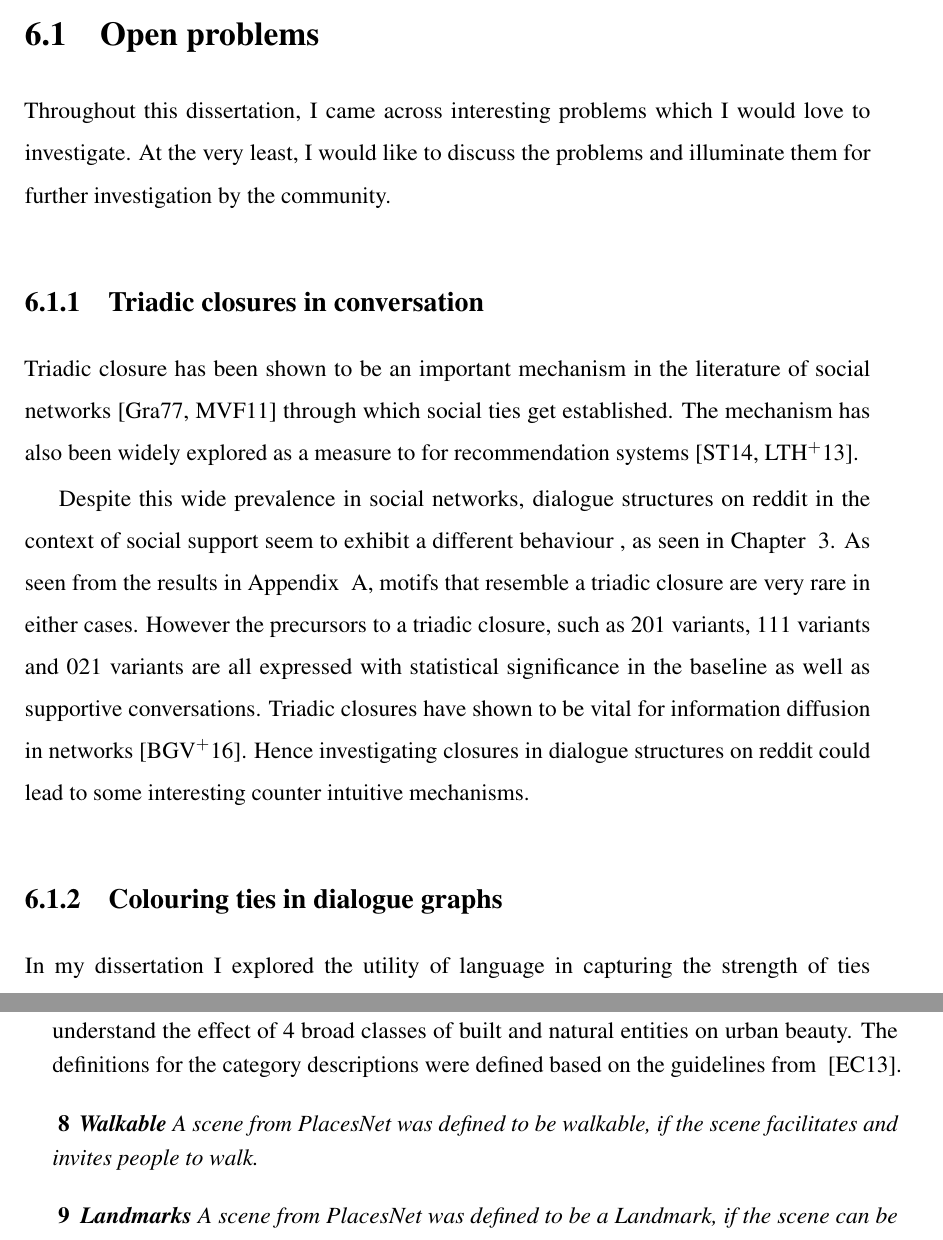
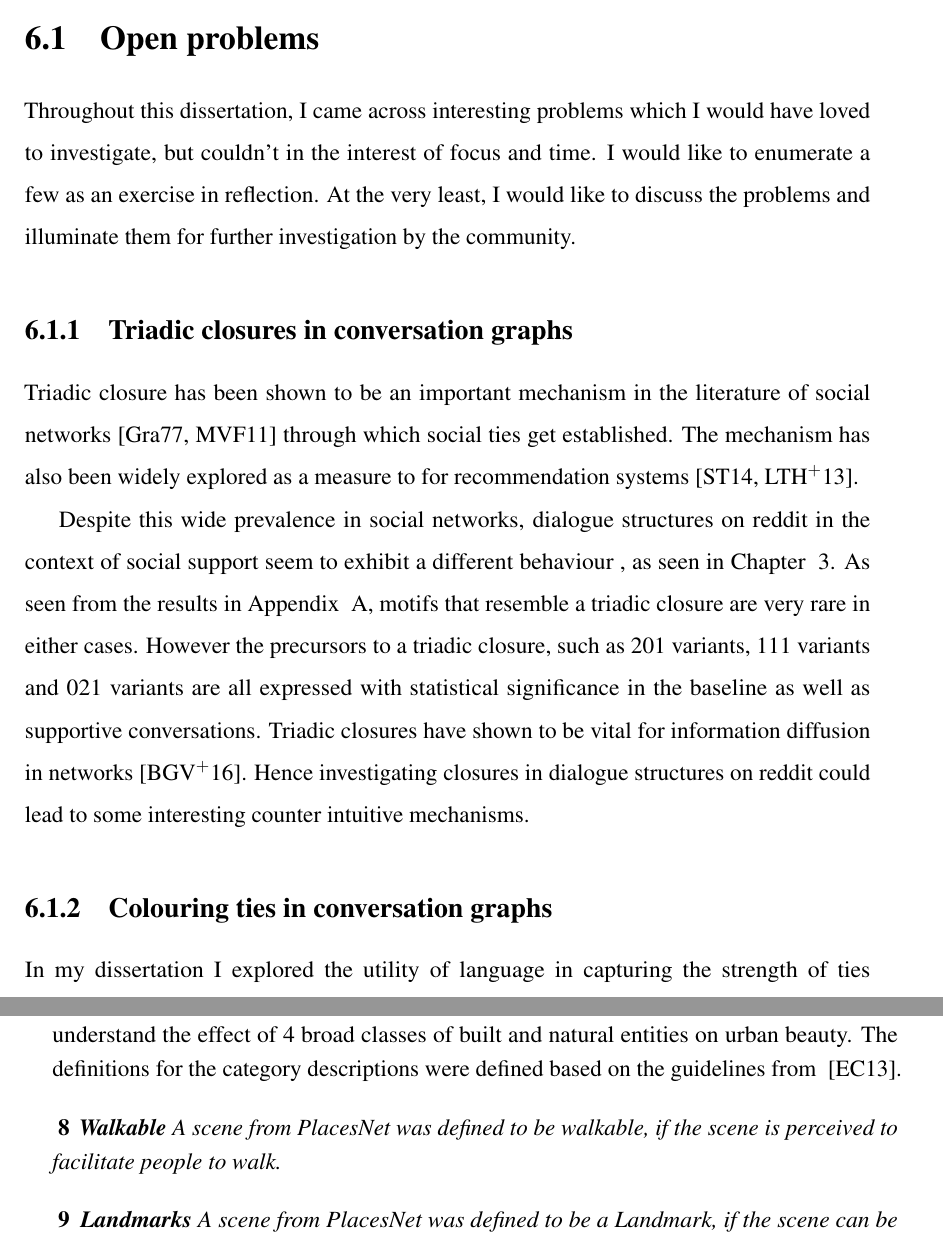
Before and after one commit to sagarjoglekar/DissertationPhD, a LaTeX thesis (thesis.tex, which reads Appendix2/appendix2.tex, Chapter6/chapter6.tex): two parts of pages 118 and 143 of 144, joined at a grey line, cut so that both start at the same text. Compiled offline with pdfLaTeX.

Commit message:
Submitted version

```diff
--- a/Appendix2/appendix2.tex
+++ b/Appendix2/appendix2.tex
@@ -3,7 +3,7 @@
 As discussed in Chapter \ref{chap:generation} I classified the labels from Placesnet, a deep learning framework to recognize the types of outdoor places~\cite{zhou2014learning}, into 4 distinct categories namely Architectural, Natural, Landmarks and Walkable. These categories were picked up to understand the effect of 4 broad classes of built and natural entities on urban beauty. The definitions for the category descriptions were defined based on the guidelines from ~\cite{ewing2013measuring}.
 
 \begin{definition}
-    \textbf{Walkable} A scene from PlacesNet was defined to be walkable, if the scene facilitates and invites people to walk.
+    \textbf{Walkable} A scene from PlacesNet was defined to be walkable, if the scene is perceived to facilitate people to walk.
 \end{definition}
 
 \begin{definition}
--- a/Chapter6/chapter6.tex
+++ b/Chapter6/chapter6.tex
@@ -17,14 +17,14 @@ Working with a framework, of first acquiring and curating \textbf{Data}, then bu
 The work done in my dissertation is going to inspire the vision for my research for the next few years, and I would like to close this journey by walking through a few aspects of what I feel is the path forward.
 
 \section{Open problems}
-Throughout this dissertation, I came across interesting problems which I would love to investigate. At the very least, I would like to discuss the problems and illuminate them for further investigation by the community.
+Throughout this dissertation, I came across interesting problems which I would have loved to investigate, but couldn't in the interest of focus and time. I would like to enumerate a few as an exercise in reflection. At the very least, I would like to discuss the problems and illuminate them for further investigation by the community.
 
-\subsection{Triadic closures in conversation}
+\subsection{Triadic closures in conversation graphs}
 Triadic closure has been shown to be an important mechanism in the literature of social networks~\cite{granovetter1977strength,mollenhorst2011shared} through which social ties get established. The mechanism has also been widely explored as a measure to for recommendation systems~\cite{sintos2014using,lou2013learning}.
 
 Despite this wide prevalence in social networks, dialogue structures on reddit in the context of social support seem to exhibit a different behaviour , as seen in Chapter ~\ref{chap:structure_support}. As seen from the results in Appendix ~\ref{chap:app1}, motifs that resemble a triadic closure are very rare in either cases. However the precursors to a triadic closure, such as 201 variants, 111 variants and 021 variants are all expressed with statistical significance in the baseline as well as supportive conversations. Triadic closures have shown to be vital for information diffusion in networks~\cite{babaei2016efficiency}. Hence investigating closures in dialogue structures on reddit could lead to some interesting counter intuitive mechanisms.
 
-\subsection{Colouring ties in dialogue graphs}
+\subsection{Colouring ties in conversation graphs}
 In my dissertation I explored the utility of language in capturing the strength of ties in a dialogue graph (as seen in Chapter \ref{chap:structure_support}). However, it is important to note that just measuring alignment between two exchanges might be resulting a loss of crucial information. Linguistically, it would be worthwhile to capture the essence of dialogues along a multi-dimensional scale, since that is how actual exchanges take place.
 To that end, it would be of value to colour the links using affective components of an exchange between two people, such as empathy, affection, trust, anxiety, animosity, friendship etc. These colours could further help us develop methods to detect toxic behaviours online and capture the overall tone of a discussion.
 
```
Also changed, not shown: Chapter3/chapter3.tex (+0 -2 lines).
